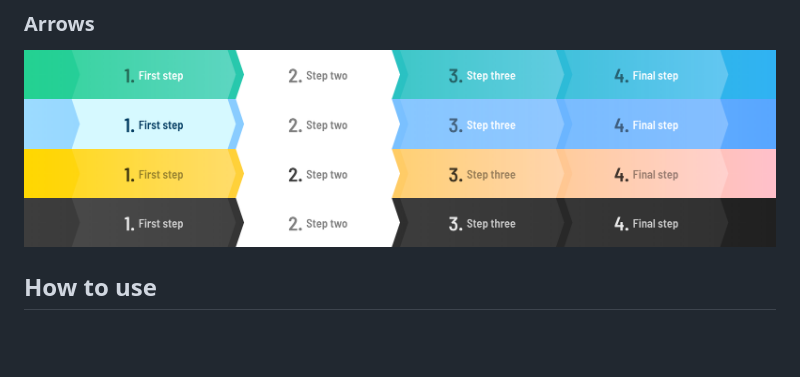
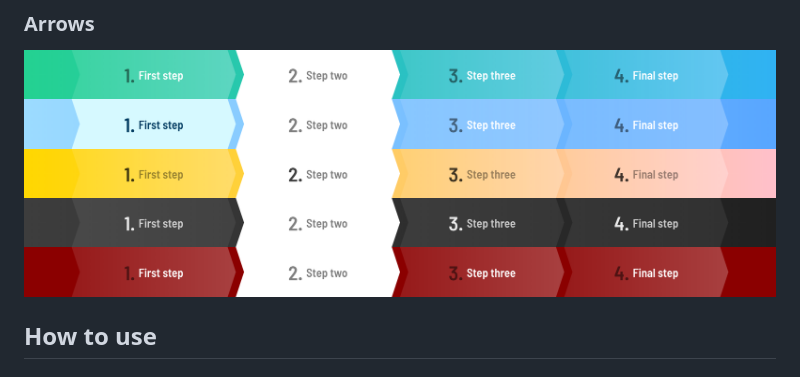
Before and after one commit to imbrn/awesome-react-steps, a Markdown page: README.md, the part around the change. Rendered like a GitHub page; pictures changed too: docs/screenshots/arrows/red.png (added); blank space fills up the shorter version.

Commit message:
Add red examples for Arrows stepper

```diff
--- a/README.md
+++ b/README.md
@@ -10,6 +10,7 @@ A set of steppers components for using with react projects.
 ![custom blue](./docs/screenshots/arrows/blue.png)
 ![custom gold/pink](./docs/screenshots/arrows/gold-pink.png)
 ![custom dark](./docs/screenshots/arrows/dark.png)
+![custom dark](./docs/screenshots/arrows/red.png)
 
 ## How to use
 
```
Also changed, not shown: 1 other file.
